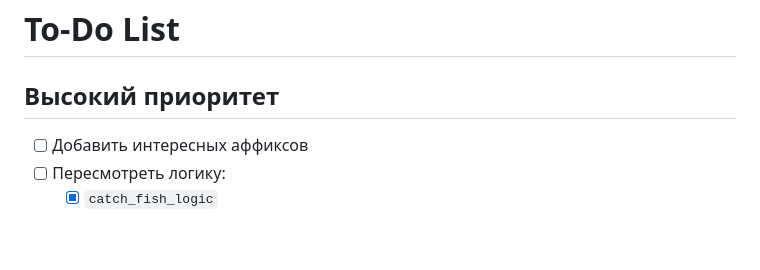
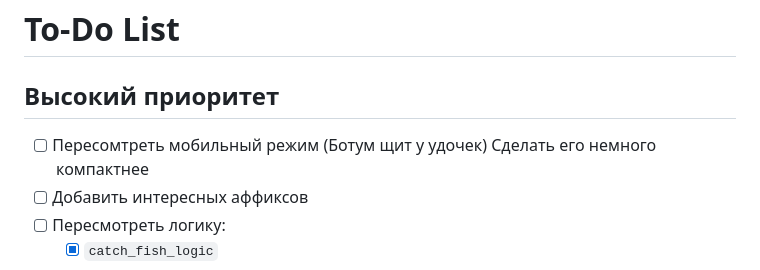
Before and after one commit to Montania1337/mini_app_fishing, a Markdown page: README.md, the part around the change. Rendered like a GitHub page; blank space fills up the shorter version.

Commit message:
Update README
Added a new task to review mobile mode for compactness.

```diff
--- a/README.md
+++ b/README.md
@@ -5,6 +5,7 @@ uvicorn main:app  --port 5000
 # To-Do List
 
 ## Высокий приоритет
+- [ ] Пересомтреть мобильный режим (Ботум щит у удочек) Сделать его немного компактнее
 - [ ] Добавить интересных аффиксов
 - [ ] Пересмотреть логику:
   - [x] `catch_fish_logic`
```
